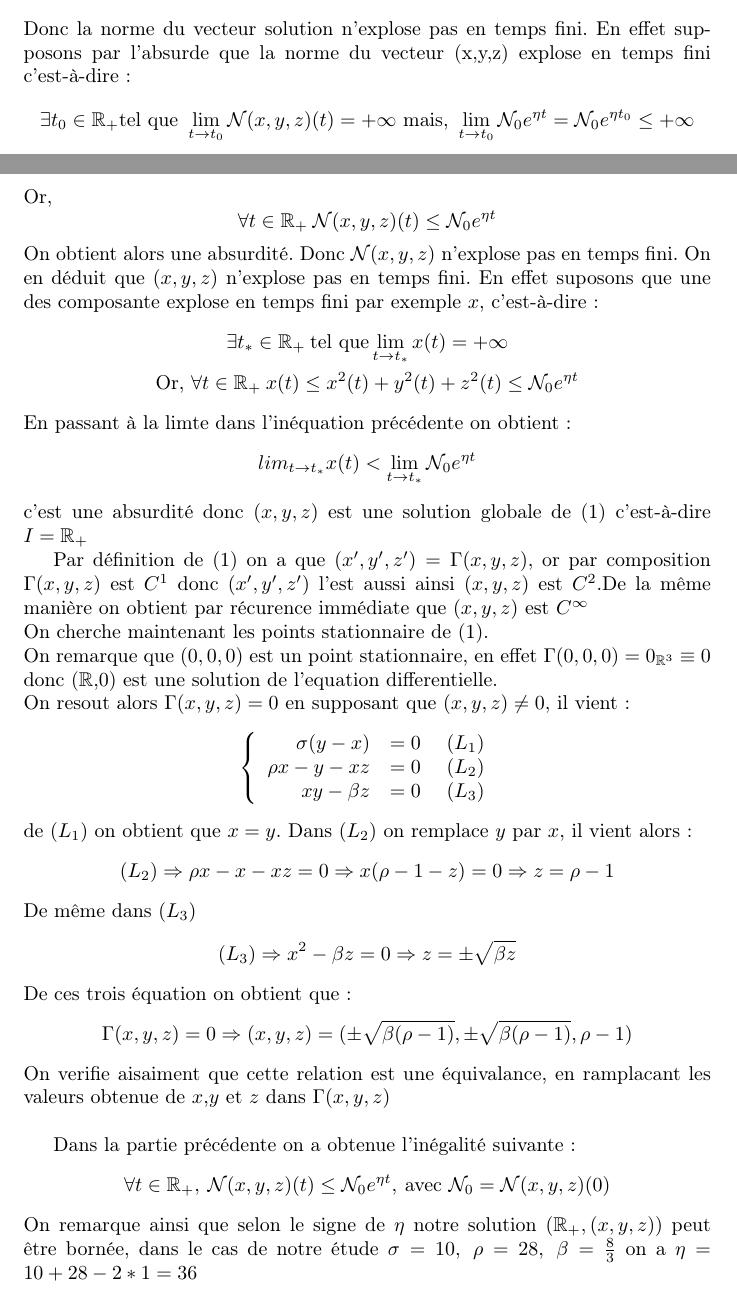
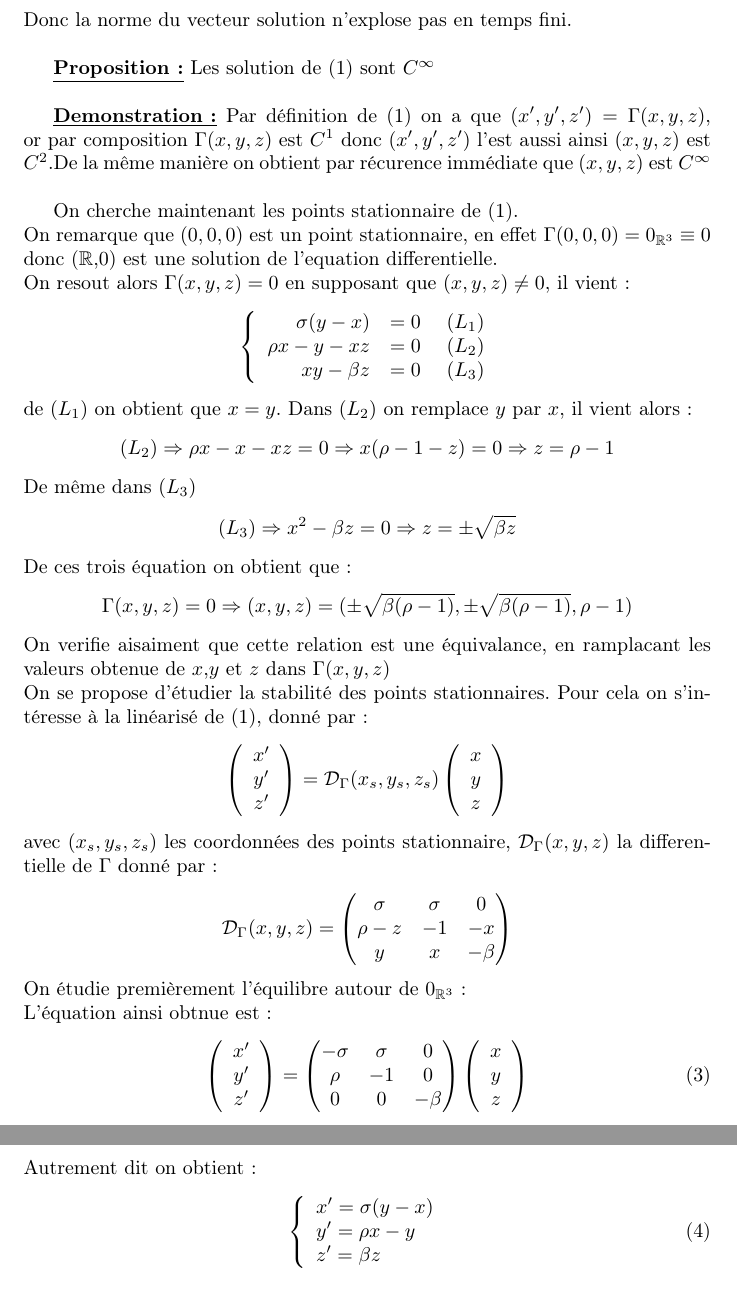
Before and after one commit to N3rida/Projet, a LaTeX document (main.tex): two parts of pages 1 and 2 of 2 before the commit and two parts of pages 2 and 3 of 3 after it, joined at a grey line, cut at the place of the change. Compiled offline with pdfLaTeX.

Commit message:
post rdv modif

```diff
--- a/main.tex
+++ b/main.tex
@@ -71,24 +77,12 @@ D'après le lemme de Grönwall il vient:
 \]
-Donc la norme du vecteur solution n'explose pas en temps fini. En effet supposons par l'absurde que la norme du vecteur (x,y,z) explose en temps fini \cad:
-\[
-\exists t_0 \in \R_+ \textrm{tel que } \lim_{t \to t_0} \mathcal{N}(x,y,z)(t)=+\infty \  \textrm{mais, } \\
-\lim_{t\to t_0} \mathcal{N}_0 e^{\eta t} = \mathcal{N}_0 e^{\eta t_0} \le + \infty
-\]
-Or,
-\[\forall t \in \R_+ \: \mathcal{N}(x,y,z)(t) \le \mathcal{N}_0 e^{\eta t}
-\]On obtient alors une absurdité. Donc $\mathcal{N}(x,y,z)$ n'explose pas en temps fini. On en déduit que $(x,y,z)$ n'explose pas en temps fini. En effet suposons que une des composante explose en temps fini par exemple $x$, \cad:
-\begin{gather*}
-    \exists t_* \in \R_+ \: \textrm{tel que} \lim_{t \to t_*} x(t) = + \infty\\
-    \textrm{Or, } \forall t \in \R_+ \: x(t) \le x^2(t) + y^2(t) + z^2(t) \le \mathcal{N}_0 e^{\eta t}
-\end{gather*}
-En passant \`a la limte dans l'inéquation précédente on obtient:
-\[
-    lim_{t \to t_*} x(t) < \lim_{t \to t_*} \mathcal{N}_0 e^{\eta t}
-\]
-c'est une absurdité donc $(x,y,z)$ est une solution globale de \eqref{Lorenz} \cad $I=\R_+$
+Donc la norme du vecteur solution n'explose pas en temps fini.\\
 
 %solution C inf
-Par définition de \eqref{Lorenz} on a que $(x',y',z') = \Gamma(x,y,z)$, or par composition $\Gamma(x,y,z)$ est $C^1$ donc $(x',y',z')$ l'est aussi ainsi $(x,y,z)$ est $C^2$.De la même manière on obtient par récurence immédiate que $(x,y,z)$ est $C^\infty$\\
+\underline{\textbf{Proposition:}} Les solution de \eqref{Lorenz} sont $C^\infty$\\
+
+\underline{\textbf{Demonstration:}}
+ Par définition de \eqref{Lorenz} on a que $(x',y',z') = \Gamma(x,y,z)$, or par composition $\Gamma(x,y,z)$ est $C^1$ donc $(x',y',z')$ l'est aussi ainsi $(x,y,z)$ est $C^2$.De la même manière on obtient par récurence immédiate que $(x,y,z)$ est $C^\infty$\\
+
 %pts stationnaires
 On cherche maintenant les points stationnaire de \eqref{Lorenz}.\\
 On remarque que $(0,0,0)$ est un point stationnaire, en effet $\Gamma(0,0,0) = 0_{\R^3} \equiv 0$ donc ($\R$,0) est une solution de l'equation differentielle.\\
@@ -117,11 +111,35 @@ De ces trois équation on obtient que:\[
     \Gamma(x,y,z)=0 \Rightarrow (x,y,z) = (\pm \sqrt{ \beta (\rho -1)} ,\pm \sqrt{\beta (\rho -1)}, \rho -1)
 \]
 On verifie aisaiment que cette relation est une \'equivalance, en ramplacant les valeurs obtenue de $x$,$y$ et $z$ dans $\Gamma(x,y,z)$\\
+On se propose d'étudier la stabilité des points stationnaires. Pour cela on s'intéresse à la linéarisé de \eqref{Lorenz}, donné par:
+\[
+\colv{x'\\y'\\z'} = \mathcal{D}_{\Gamma}(x_s,y_s,z_s)\colv{x\\y\\z}
+\]
+avec $(x_s,y_s,z_s)$ les coordonnées des points stationnaire, $\mathcal{D}_{\Gamma}(x,y,z)$ la differentielle de $\Gamma$ donné par:
+\[
+\mathcal{D}_{\Gamma}(x,y,z) =
+\begin{pmatrix}
+    \sigma & \sigma & 0 \\ \rho - z & -1 & -x \\ y & x & - \beta
+\end{pmatrix}
+\]
+On étudie premièrement l'équilibre autour de $0_{\R^3}$:\\
+L'équation ainsi obtnue est:
+\begin{equation}
+    \colv{x'\\y'\\z'} =
+    \begin{pmatrix}
+        - \sigma & \sigma & 0 \\ \rho & -1 & 0 \\ 0 & 0 & - \beta
+    \end{pmatrix}
+    \colv{x \\ y \\ z}
+\end{equation}
+Autrement dit on obtient:
+\begin{equation}
+    \left\{\begin{array}{lr}
+        x' = \sigma (y-x) \\
+        y' = \rho x - y \\
+        z' = \beta z
+    \end{array}\right.
+\end{equation}
 
-Dans la partie précédente on a obtenue l'inégalité suivante:\[
-    \forall t \in \R_+,\: \mathcal{N}(x,y,z)(t) \le \mathcal{N}_0 e^{\eta t},\: \textrm{avec } \mathcal{N}_0 = \mathcal{N}(x,y,z)(0)
-\]
-On remarque ainsi que selon le signe de $\eta$ notre solution $(\R_+,(x,y,z))$ peut être bornée, dans le cas de notre étude $\sigma = 10,\ \rho = 28,\ \beta = \frac{8}{3}$ on a $\eta = 10 + 28 - 2*1 = 36$
 
 
 \end{document}
```
Also changed, not shown: main.pdf, main.tex (26 more changed lines), 2 other files.
